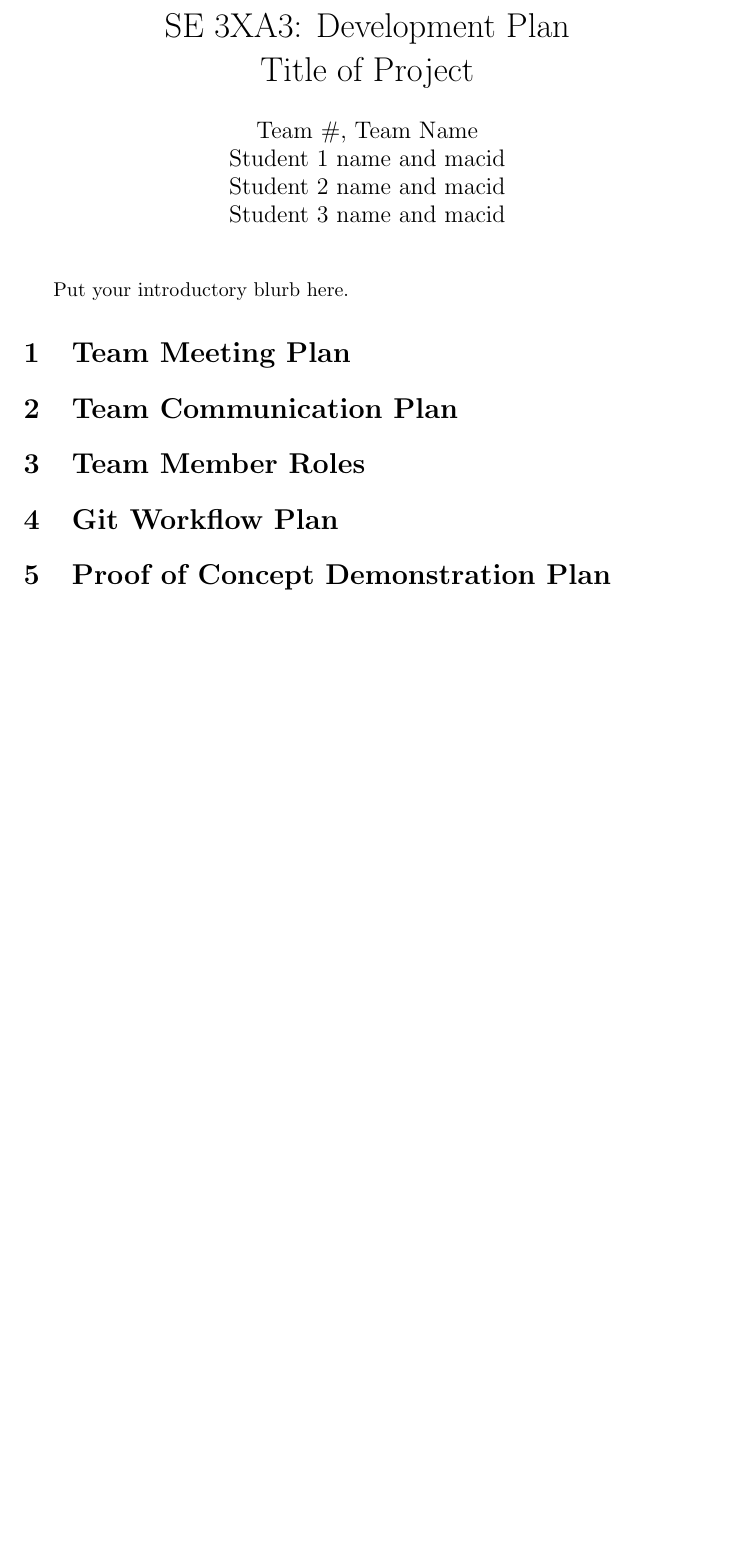
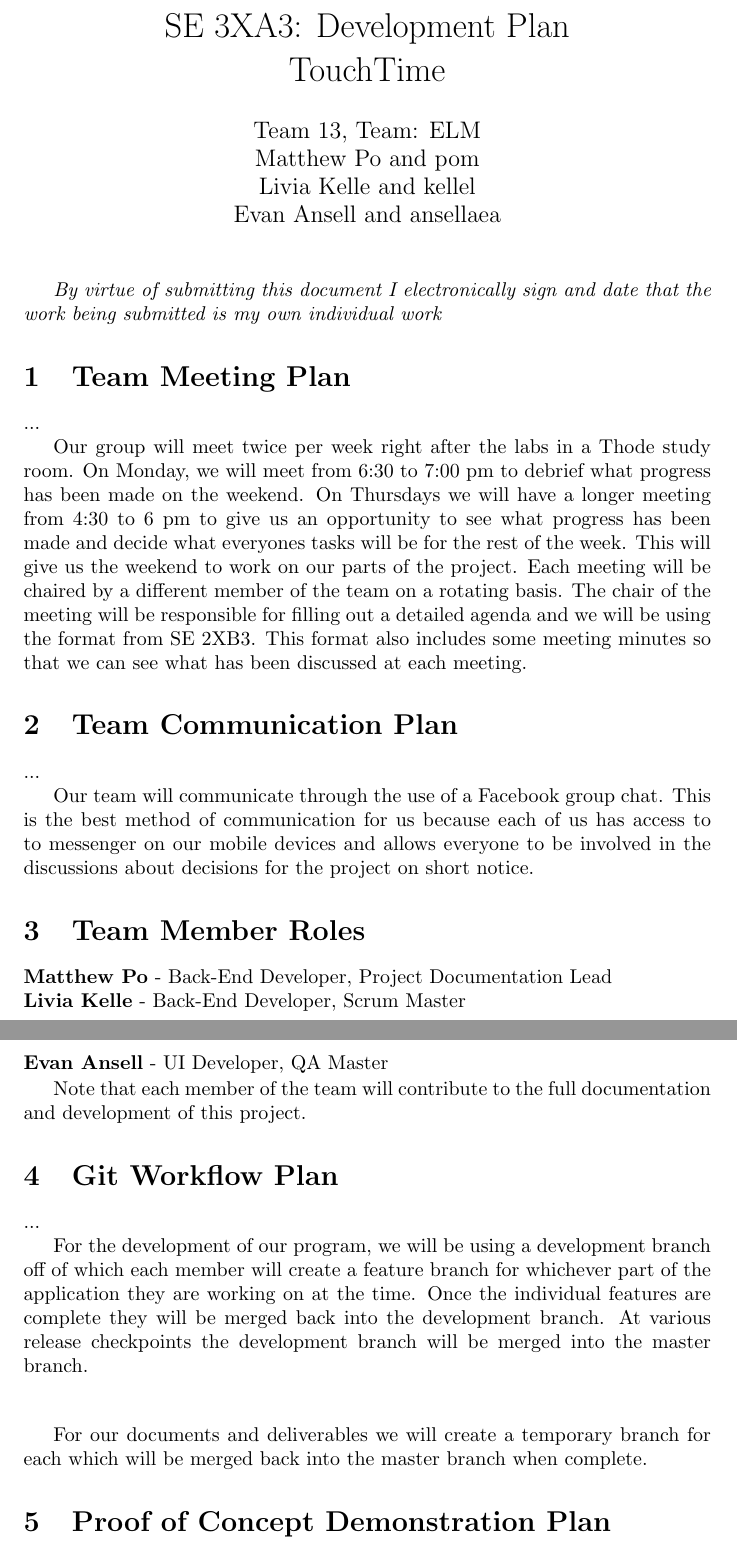
Before and after one commit to liviakelle/TouchTime, a LaTeX document (Documents/DevelopmentPlan/DevelopmentPlan.tex): part of page 2 of 2 before the commit and two parts of pages 2 and 3 of 4 after it, the two joined at a grey line, cut so that both start at the same text, the shorter picture padded with empty space. The pictures show the PDF file Documents/DevelopmentPlan/DevelopmentPlan.pdf that the author committed with the source.

Commit message:
Adding final copy of Development Plan

```diff
--- a/Documents/DevelopmentPlan/DevelopmentPlan.tex
+++ b/Documents/DevelopmentPlan/DevelopmentPlan.tex
@@ -2,13 +2,14 @@
 
 \usepackage{booktabs}
 \usepackage{tabularx}
+\usepackage{hyperref}
 
-\title{SE 3XA3: Development Plan\\Title of Project}
+\title{SE 3XA3: Development Plan\\TouchTime}
 
-\author{Team \#, Team Name
-		\\ Student 1 name and macid
-		\\ Student 2 name and macid
-		\\ Student 3 name and macid
+\author{Team 13, Team: ELM
+		\\ Matthew Po and pom
+		\\ Livia Kelle and kellel
+		\\ Evan Ansell and ansellaea
 }
 
 \date{}
@@ -17,5 +17,6 @@
 
 \begin{document}
+
 
 \begin{table}[hp]
 \caption{Revision History} \label{TblRevisionHistory}
@@ -34,14 +34,42 @@ Date2 & Name(s) & Description of changes\\
 
 \maketitle
 
-Put your introductory blurb here.
+\textit{By virtue of submitting this document I electronically sign and date that the work being submitted is my own individual work}
 
 \section{Team Meeting Plan}
+...
+
+Our group will meet twice per week right after the labs in a Thode study room. On Monday, we will meet from 6:30 to 7:00 pm to debrief what progress has been made on the weekend. On Thursdays we will have a longer meeting from 4:30 to 6 pm to give us an opportunity to see what progress has been made and decide what everyone’s tasks will be for the rest of the week. This will give us the weekend to work on our parts of the project. Each meeting will be chaired by a different member of the team on a rotating basis. The chair of the meeting will be responsible for filling out a detailed agenda and we will be using the format from SE 2XB3. This format also includes some meeting minutes so that we can see what has been discussed at each meeting.
+
 
 \section{Team Communication Plan}
+...
+
+Our team will communicate through the use of a Facebook group chat. This is the best method of communication for us because each of us has access to to messenger on our mobile devices and allows everyone to be involved in the discussions about decisions for the project on short notice.
 
 \section{Team Member Roles}
+\textbf{Matthew Po} - Back-End Developer, Project Documentation Lead
+
+\noindent
+\textbf{Livia Kelle} - Back-End Developer, Scrum Master
+
+\noindent
+\textbf{Evan Ansell} - UI Developer, QA Master
+
+\vspace{0.33mm}
+Note that each member of the team will contribute to the full documentation and development of this project.
 
 \section{Git Workflow Plan}
+...
+
+For the development of our program, we will be using a development branch off of which each member will create a feature branch for whichever part of the application they are working on at the time. Once the individual features are complete they will be merged back into the development branch. At various release checkpoints the development branch will be merged into the master branch.
+\vspace{0.8cm}
+
+For our documents and deliverables we will create a temporary branch for each which will be merged back into the master branch when complete.
+
 
 \section{Proof of Concept Demonstration Plan}
+...
+
+\href{https://play.google.com/store/apps/details?id=sk.martinflorek.wear.feelthewear&hl=en}{Feel The Wear} is an Android application that allows users to choose custom vibration patterns for notifications for their 3rd party applications (facebook, twitter, etc.) This application is proof that manipulation of the vibration patterns for an android smartwatch is feasible. By modifying some of the back-end code and integrating it with a custom front-end watchface, our project goals are feasible. The team has also done research on vibration patterns in relation to telling time. \href{https://link.springer.com/chapter/10.1007/978-3-540-69057-3_116}{This} article highlights the different techniques for translating vibration into time.
+\vspace{0.8cm}
```
Also changed, not shown: Documents/DevelopmentPlan/DevelopmentPlan.pdf, Documents/DevelopmentPlan/DevelopmentPlan.tex (24 more changed lines).
